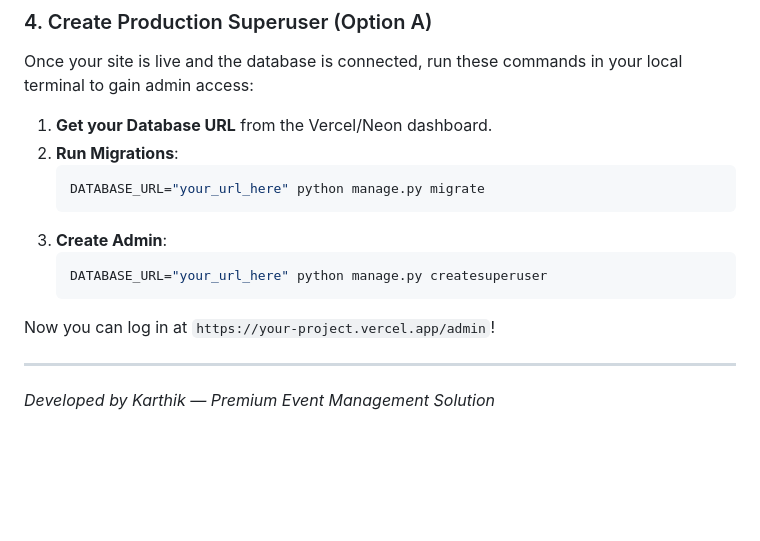
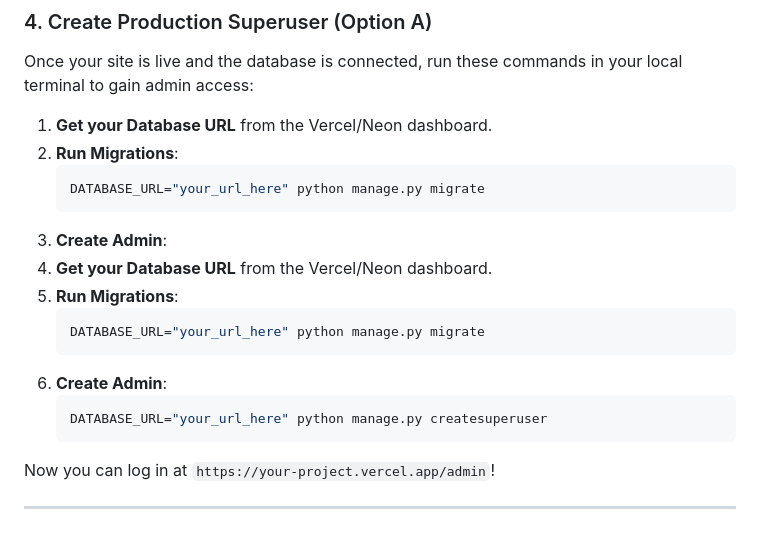
Before and after one commit to ashvion/eventiq, a Markdown page: README.md, the part around the change. Rendered like a GitHub page; blank space fills up the shorter version.

Commit message:
Cleanup README

````diff
--- a/README.md
+++ b/README.md
@@ -109,12 +109,16 @@ Once your site is live and the database is connected, run these commands in your
    DATABASE_URL="your_url_here" python manage.py migrate
    ```
 3. **Create Admin**:
-   ```bash
-   DATABASE_URL="your_url_here" python manage.py createsuperuser
-   ```
+1.  **Get your Database URL** from the Vercel/Neon dashboard.
+2.  **Run Migrations**:
+    ```bash
+    DATABASE_URL="your_url_here" python manage.py migrate
+    ```
+3.  **Create Admin**:
+    ```bash
+    DATABASE_URL="your_url_here" python manage.py createsuperuser
+    ```
 
 Now you can log in at `https://your-project.vercel.app/admin`!
 
 ---
-
-*Developed by Karthik — Premium Event Management Solution*
````
